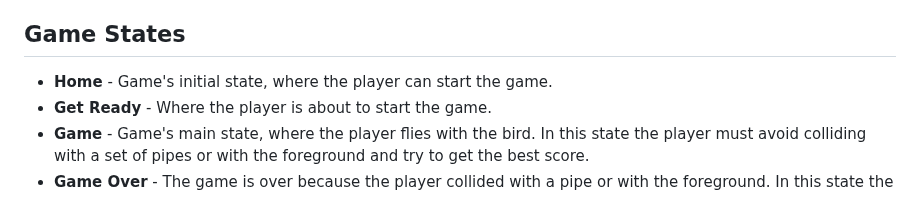
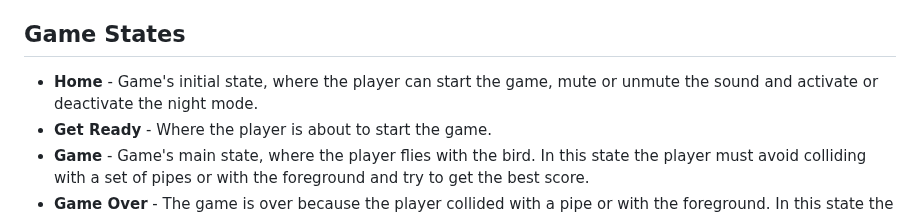
Before and after one commit to MMarQs/FlappyBird, a Markdown page: README.md, the part around the change. Rendered like a GitHub page.

```diff
--- a/README.md
+++ b/README.md
@@ -37,7 +37,7 @@ The bird's collision with the pipes or foreground is performed every frame. If t
 
 
 ## Game States
-- **Home** - Game's initial state, where the player can start the game.
+- **Home** - Game's initial state, where the player can start the game, mute or unmute the sound and activate or deactivate the night mode.
 - **Get Ready** - Where the player is about to start the game.
 - **Game** - Game's main state, where the player flies with the bird. In this state the player must avoid colliding with a set of pipes or with the foreground and try to get the best score.
 - **Game Over** - The game is over because the player collided with a pipe or with the foreground. In this state the player's score and best score are shown with the option to restart the game or to return to Home state.
```
